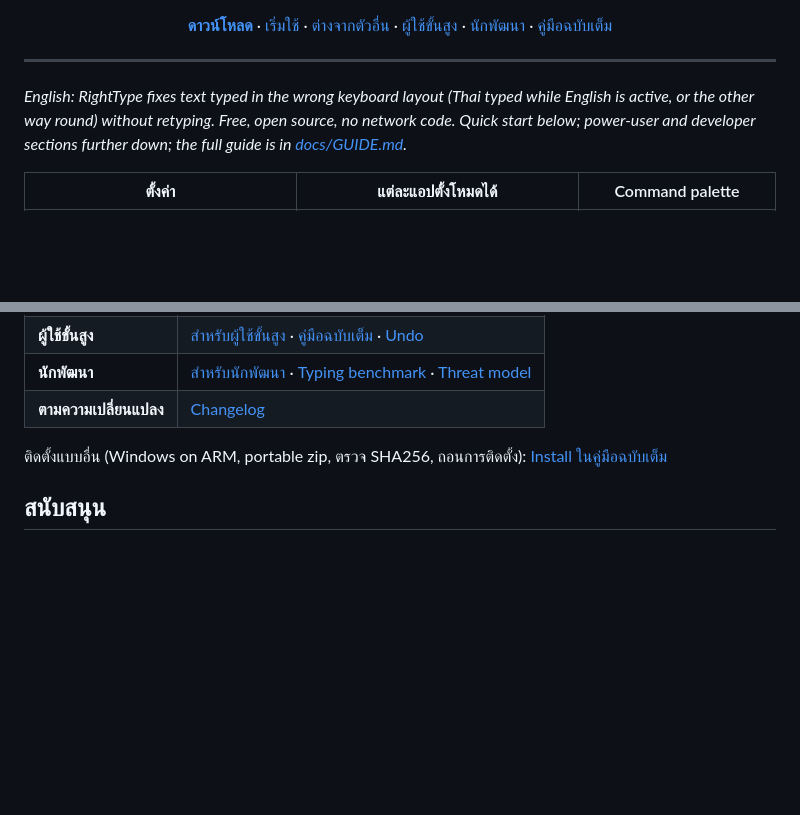
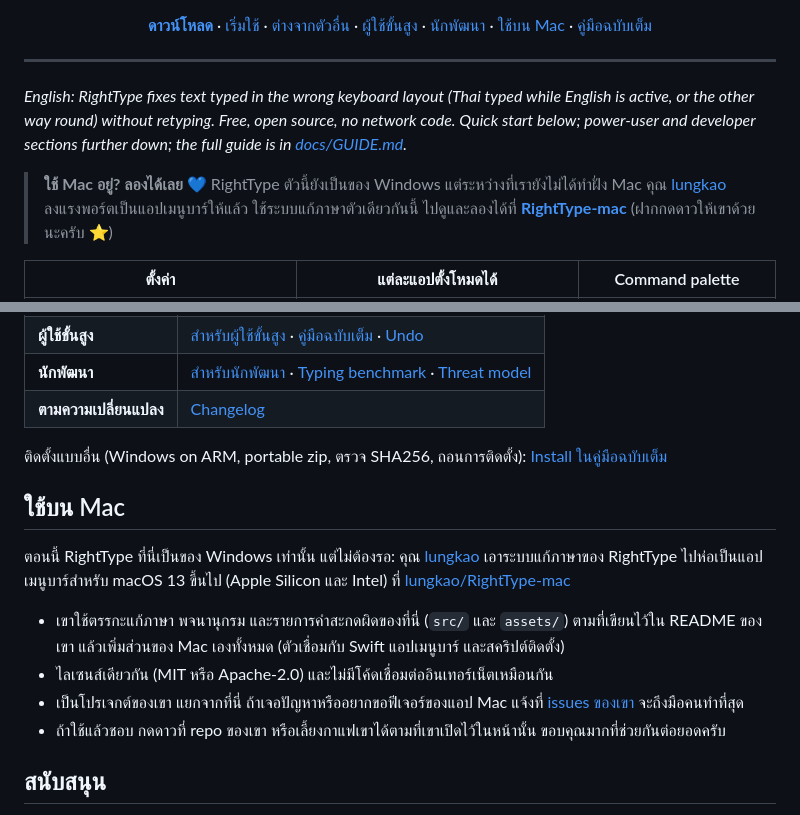
Before and after one commit to k-affan-th/RightType, a Markdown page: README.md, 2 parts joined by grey strips. GitHub-like rendering; blank space fills up the shorter version.

Commit message:
docs(readme): point Mac users to the community macOS port and credit its author

```diff
--- a/README.md
+++ b/README.md
@@ -26,6 +27,7 @@
 [ต่างจากตัวอื่น](#ต่างจากตัวอื่นตรงไหน) ·
 [ผู้ใช้ขั้นสูง](#สำหรับผู้ใช้ขั้นสูง) ·
 [นักพัฒนา](#สำหรับนักพัฒนา) ·
+[ใช้บน Mac](#ใช้บน-mac) ·
 [คู่มือฉบับเต็ม](docs/GUIDE.md)
 
 </div>
@@ -36,6 +38,10 @@
 English is active, or the other way round) without retyping. Free, open source,
 no network code. Quick start below; power-user and developer sections further
 down; the full guide is in [docs/GUIDE.md](docs/GUIDE.md).*
+
+> **ใช้ Mac อยู่? ลองได้เลย 💙** RightType ตัวนี้ยังเป็นของ Windows แต่ระหว่างที่เรายังไม่ได้ทำฝั่ง Mac
+> คุณ [lungkao](https://github.com/lungkao) ลงแรงพอร์ตเป็นแอปเมนูบาร์ให้แล้ว ใช้ระบบแก้ภาษาตัวเดียวกันนี้
+> ไปดูและลองได้ที่ [**RightType-mac**](https://github.com/lungkao/RightType-mac) (ฝากกดดาวให้เขาด้วยนะครับ ⭐)
 
 | ตั้งค่า | แต่ละแอปตั้งโหมดได้ | Command palette |
 | --- | --- | --- |
@@ -233,6 +239,19 @@ pwsh -File packaging\build_release.ps1       # installer + zip + SHA256.txt ล
 ติดตั้งแบบอื่น (Windows on ARM, portable zip, ตรวจ SHA256, ถอนการติดตั้ง):
 [Install ในคู่มือฉบับเต็ม](docs/GUIDE.md#install-no-building-needed)
 
+## ใช้บน Mac
+
+ตอนนี้ RightType ที่นี่เป็นของ Windows เท่านั้น แต่ไม่ต้องรอ: คุณ [lungkao](https://github.com/lungkao)
+เอาระบบแก้ภาษาของ RightType ไปห่อเป็นแอปเมนูบาร์สำหรับ macOS 13 ขึ้นไป (Apple Silicon และ Intel)
+ที่ [lungkao/RightType-mac](https://github.com/lungkao/RightType-mac)
+
+- เขาใช้ตรรกะแก้ภาษา พจนานุกรม และรายการคำสะกดผิดของที่นี่ (`src/` และ `assets/`) ตามที่เขียนไว้ใน README ของเขา
+  แล้วเพิ่มส่วนของ Mac เองทั้งหมด (ตัวเชื่อมกับ Swift แอปเมนูบาร์ และสคริปต์ติดตั้ง)
+- ไลเซนส์เดียวกัน (MIT หรือ Apache-2.0) และไม่มีโค้ดเชื่อมต่ออินเทอร์เน็ตเหมือนกัน
+- เป็นโปรเจกต์ของเขา แยกจากที่นี่ ถ้าเจอปัญหาหรืออยากขอฟีเจอร์ของแอป Mac แจ้งที่
+  [issues ของเขา](https://github.com/lungkao/RightType-mac/issues) จะถึงมือคนทำที่สุด
+- ถ้าใช้แล้วชอบ กดดาวที่ repo ของเขา หรือเลี้ยงกาแฟเขาได้ตามที่เขาเปิดไว้ในหน้านั้น ขอบคุณมากที่ช่วยกันต่อยอดครับ
+
 ## สนับสนุน
 
 RightType ฟรีและเปิดซอร์ส ทุกฟีเจอร์ใช้งานฟรี 100% หากช่วยให้งานคุณสะดวกขึ้น ร่วมสนับสนุนค่ากาแฟได้ตามสะดวก
```
Also changed, not shown: other parts of README.md (+1 -0 lines).
